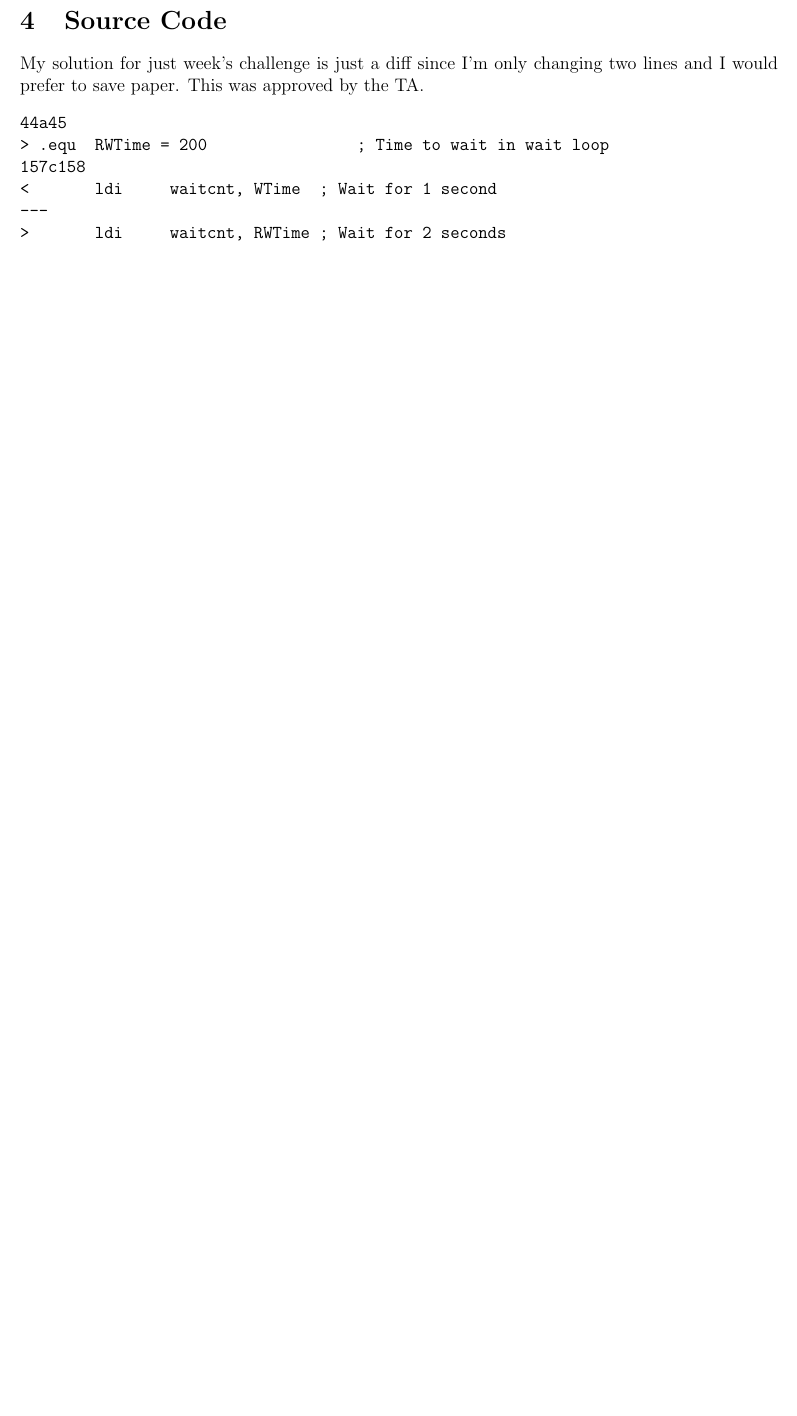
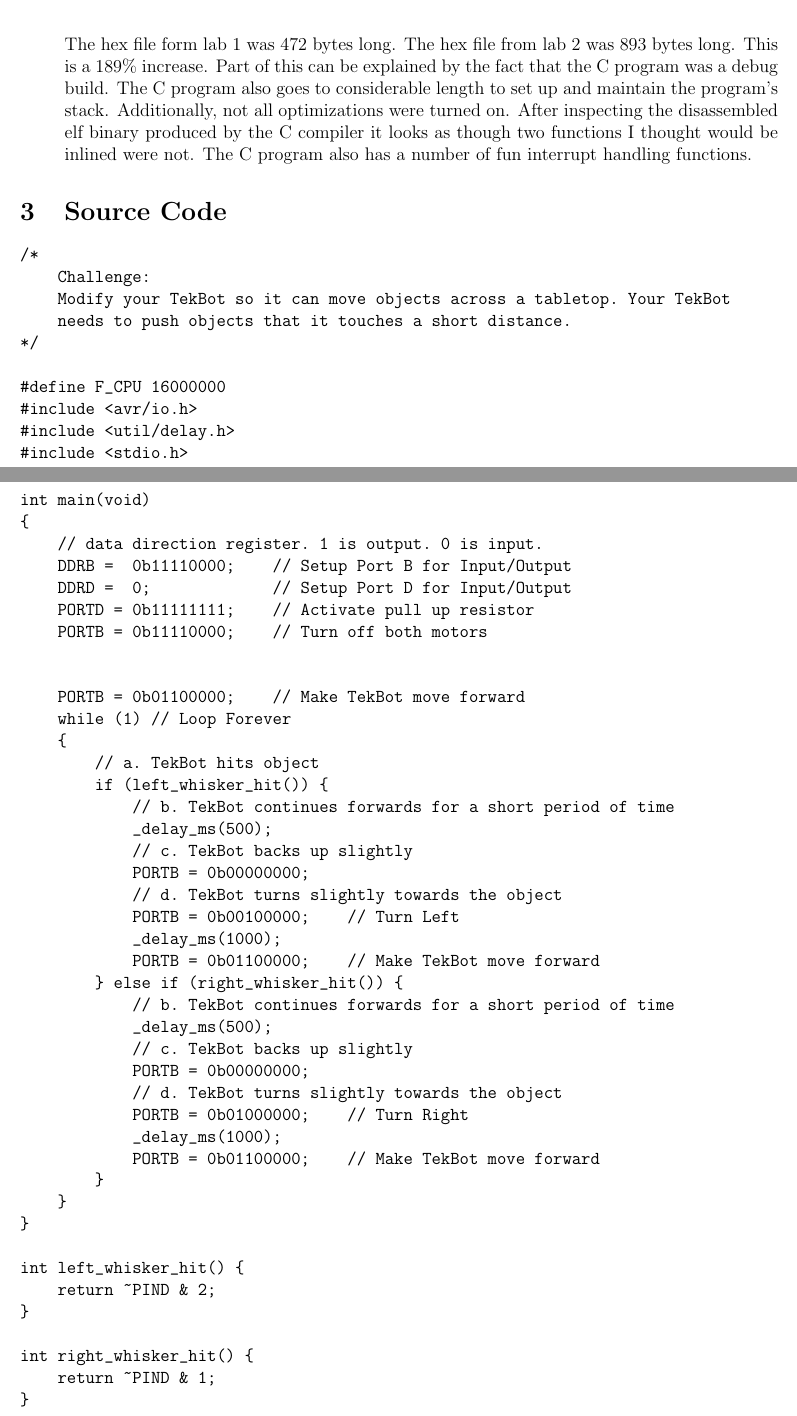
Before and after one commit to iankronquist/ece375, a LaTeX document (lab2/study_questions.tex): part of page 3 of 3 before the commit and two parts of pages 2 and 3 of 3 after it, the two joined at a grey line, cut at the place of the change, the shorter picture padded with empty space. Compiled offline with pdfLaTeX.

Commit message:
Write study questions for Lab 2

```diff
--- a/lab2/study_questions.tex
+++ b/lab2/study_questions.tex
@@ -51 +52,9 @@ Most of the labs you do will have study questions that are to be answered within
 
+    The hex file form lab 1 was 472 bytes long. The hex file from lab 2 was 893
+    bytes long. This is a 189\% increase. Part of this can be explained by the
+    fact that the C program was a debug build. The C program also goes to
+    considerable length to set up and maintain the program's stack.
+    Additionally, not all optimizations were turned on. After inspecting the
+    disassembled elf binary produced by the C compiler it looks as though two
+    functions I thought would be inlined were not. The C program also has a
+    number of fun interrupt handling functions.
@@ -73,3 +61,10 @@ Most of the labs you do will have study questions that are to be answered within
 
 \end{enumerate}
 
+\section{Source Code}
+\begin{verbatim}
+/*
+    Challenge:
+    Modify your TekBot so it can move objects across a tabletop. Your TekBot
+    needs to push objects that it touches a short distance.
+*/
@@ -79,14 +71,50 @@ driver.
 
-\section{Source Code}
-My solution for just week's challenge is just a diff since I'm only changing
-two lines and I would prefer to save paper. This was approved by the TA.
-\begin{verbatim}
-44a45
-> .equ  RWTime = 200                ; Time to wait in wait loop
-157c158
-<       ldi     waitcnt, WTime  ; Wait for 1 second
----
->       ldi     waitcnt, RWTime ; Wait for 2 seconds
+#define F_CPU 16000000
+#include <avr/io.h>
+#include <util/delay.h>
+#include <stdio.h>
 
+int main(void)
+{
+    // data direction register. 1 is output. 0 is input.
+    DDRB =  0b11110000;    // Setup Port B for Input/Output
+    DDRD =  0;             // Setup Port D for Input/Output
+    PORTD = 0b11111111;    // Activate pull up resistor
+    PORTB = 0b11110000;    // Turn off both motors
+
+
+    PORTB = 0b01100000;    // Make TekBot move forward
+    while (1) // Loop Forever
+    {
+        // a. TekBot hits object
+        if (left_whisker_hit()) {
+            // b. TekBot continues forwards for a short period of time
+            _delay_ms(500);
+            // c. TekBot backs up slightly
+            PORTB = 0b00000000;
+            // d. TekBot turns slightly towards the object
+            PORTB = 0b00100000;    // Turn Left
+            _delay_ms(1000);
+            PORTB = 0b01100000;    // Make TekBot move forward
+        } else if (right_whisker_hit()) {
+            // b. TekBot continues forwards for a short period of time
+            _delay_ms(500);
+            // c. TekBot backs up slightly
+            PORTB = 0b00000000;
+            // d. TekBot turns slightly towards the object
+            PORTB = 0b01000000;    // Turn Right
+            _delay_ms(1000);
+            PORTB = 0b01100000;    // Make TekBot move forward
+        }
+    }
+}
+
+int left_whisker_hit() {
+    return ~PIND & 2;
+}
+
+int right_whisker_hit() {
+    return ~PIND & 1;
+}
 \end{verbatim}
 \end{document}
```
Also changed, not shown: lab2/study_questions.tex (55 more changed lines).
